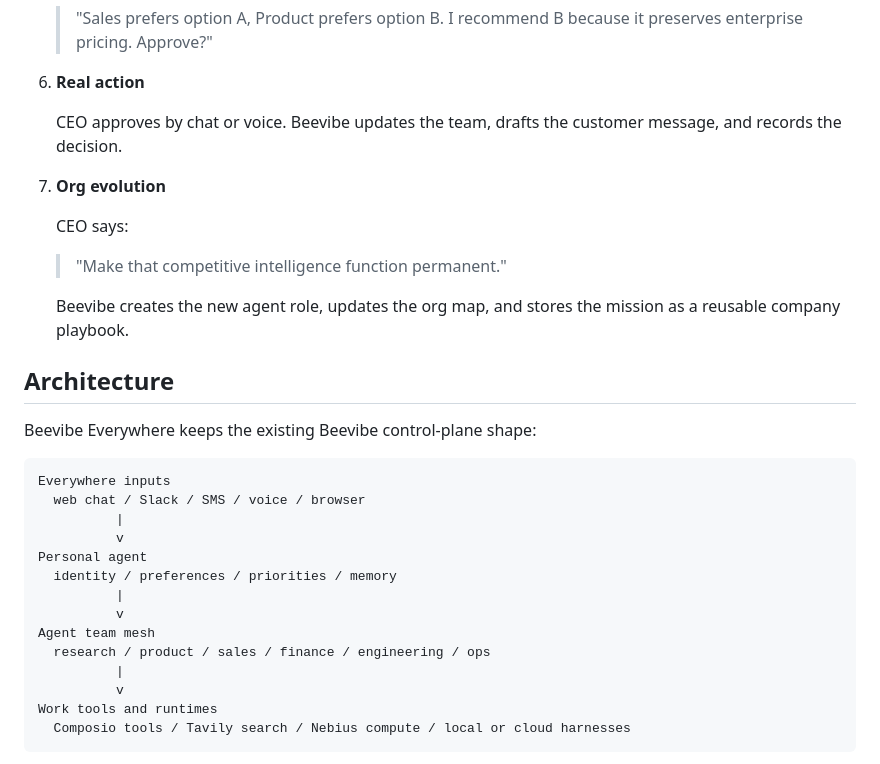
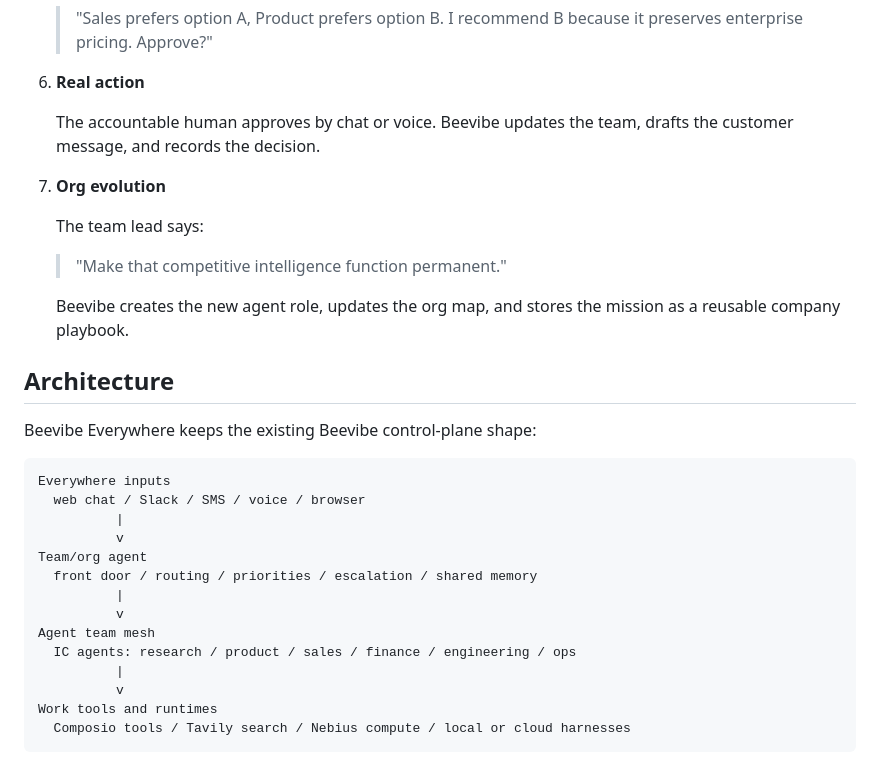
Before and after one commit to ws2694/beevibe-hackathon, a Markdown page: README.md, the part around one of its changes. GitHub-like rendering.

```diff
--- a/README.md
+++ b/README.md
@@ -158,12 +172,12 @@ agent-to-agent negotiation, human escalation, and audit trail.
 
 6. **Real action**
 
-   CEO approves by chat or voice. Beevibe updates the team, drafts the customer
-   message, and records the decision.
+   The accountable human approves by chat or voice. Beevibe updates the team,
+   drafts the customer message, and records the decision.
 
 7. **Org evolution**
 
-   CEO says:
+   The team lead says:
 
    > "Make that competitive intelligence function permanent."
 
@@ -179,12 +193,12 @@ Everywhere inputs
   web chat / Slack / SMS / voice / browser
           |
           v
-Personal agent
-  identity / preferences / priorities / memory
+Team/org agent
+  front door / routing / priorities / escalation / shared memory
           |
           v
 Agent team mesh
-  research / product / sales / finance / engineering / ops
+  IC agents: research / product / sales / finance / engineering / ops
           |
           v
 Work tools and runtimes
```
Also changed, not shown: other parts of README.md (+37 -23 lines), docs/demo-technical-spec.md (+135 -30 lines).
